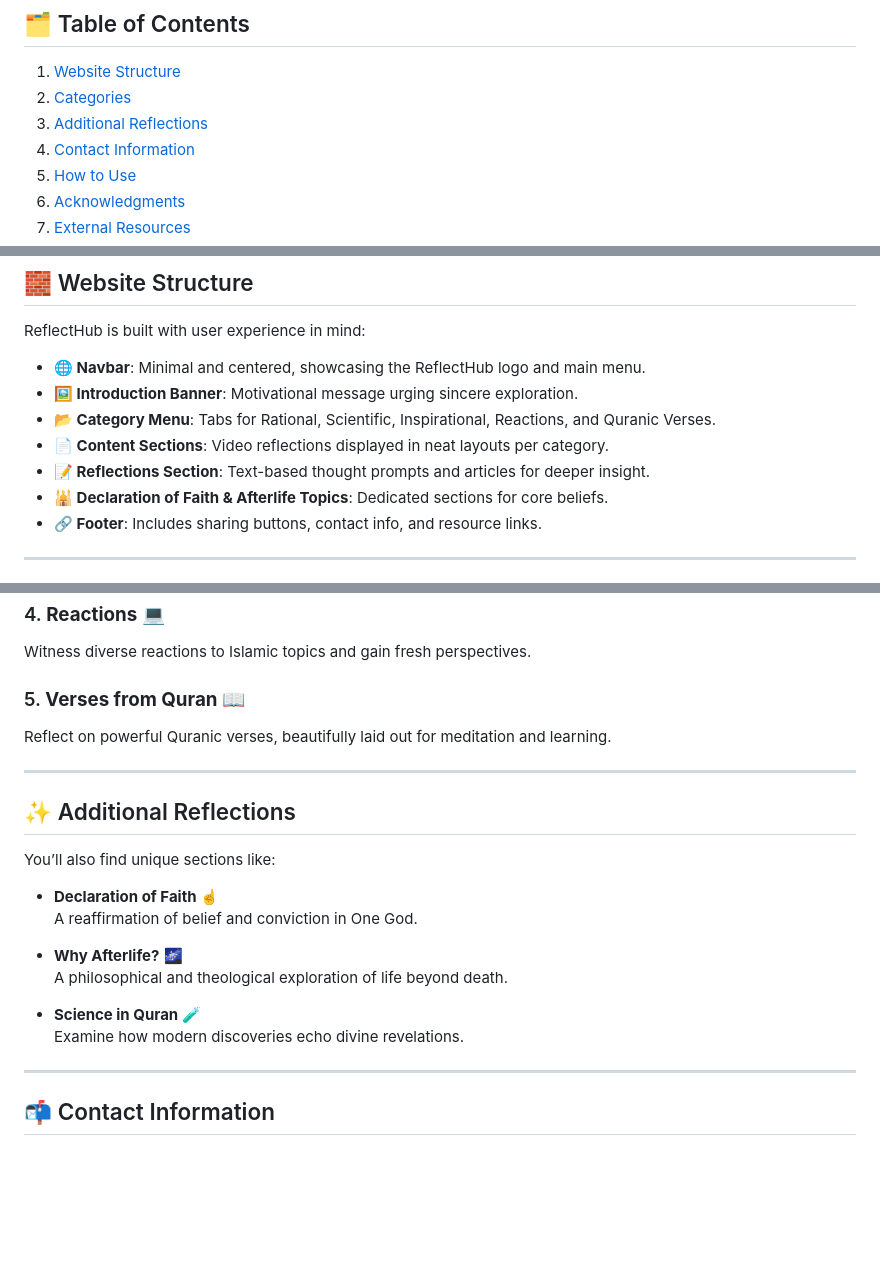
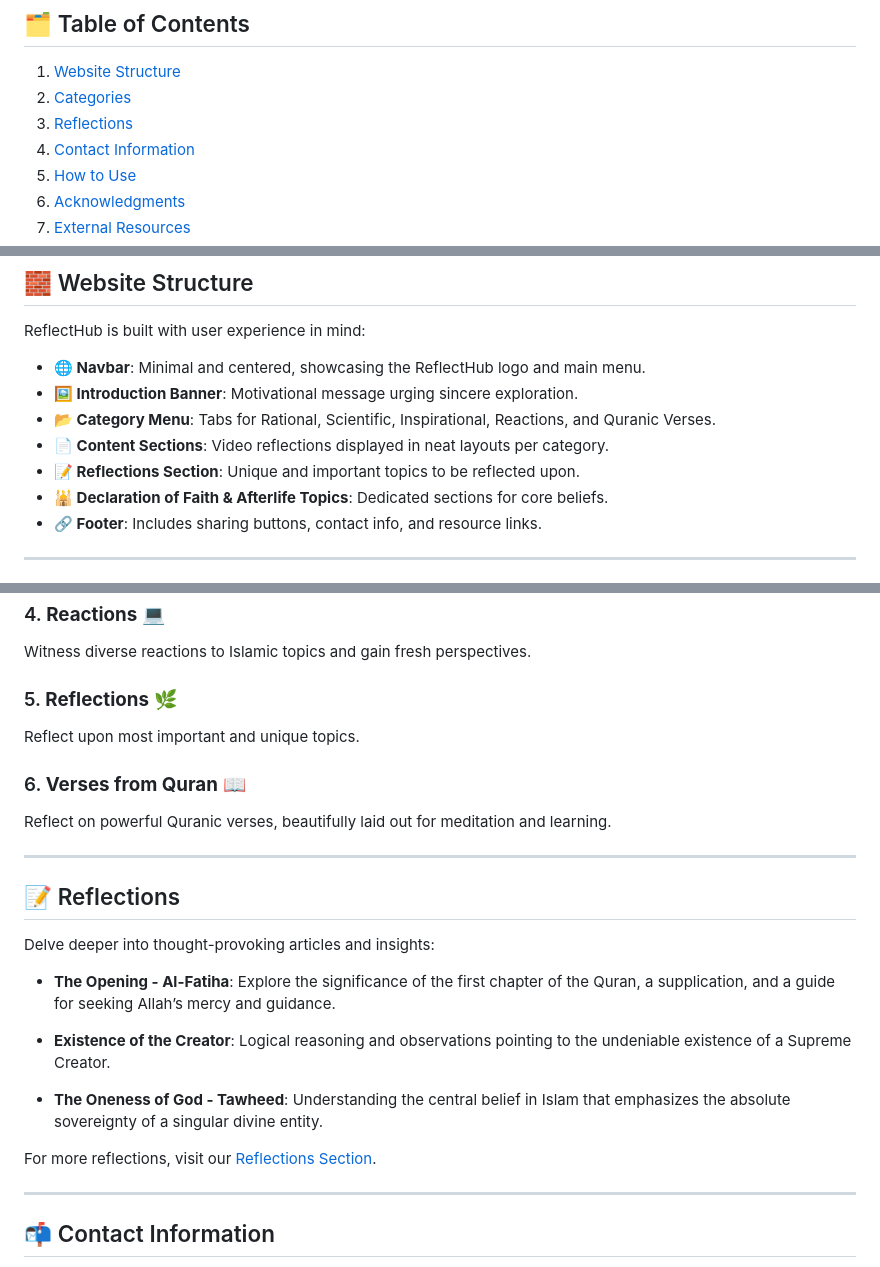
Before and after one commit to abdullah798155/reflecthub.github.io, a Markdown page: README.md, 3 parts joined by grey strips. Rendered like a GitHub page; blank space fills up the shorter version.

```diff
--- a/README.md
+++ b/README.md
@@ -23,7 +23,7 @@ Here, we present content that encourages sincere thought, deep contemplation, an
 
 1. [Website Structure](#website-structure)
 2. [Categories](#categories)
-3. [Additional Reflections](#additional-reflections)
+3. [Reflections](#reflections)
 4. [Contact Information](#contact-information)
 5. [How to Use](#how-to-use)
 6. [Acknowledgments](#acknowledgments)
@@ -39,7 +39,7 @@ ReflectHub is built with user experience in mind:
 - **🖼️ Introduction Banner**: Motivational message urging sincere exploration.
 - **📂 Category Menu**: Tabs for Rational, Scientific, Inspirational, Reactions, and Quranic Verses.
 - **📄 Content Sections**: Video reflections displayed in neat layouts per category.
-- **📝 Reflections Section**: Text-based thought prompts and articles for deeper insight.
+- **📝 Reflections Section**: Unique and important topics to be reflected upon.
 - **🕌 Declaration of Faith & Afterlife Topics**: Dedicated sections for core beliefs.
 - **🔗 Footer**: Includes sharing buttons, contact info, and resource links.
 
@@ -61,23 +61,25 @@ Let your soul be uplifted by stories, experiences, and motivational content.
 ### 4. **Reactions** 💻
 Witness diverse reactions to Islamic topics and gain fresh perspectives.
 
-### 5. **Verses from Quran** 📖
+### 5. **Reflections** 🌿
+Reflect upon most important and unique topics.
+
+### 6. **Verses from Quran** 📖
 Reflect on powerful Quranic verses, beautifully laid out for meditation and learning.
 
 ---
 
-## ✨ Additional Reflections
+## 📝 Reflections
 
-You’ll also find unique sections like:
+Delve deeper into thought-provoking articles and insights:
 
-- **Declaration of Faith ☝️**
-  A reaffirmation of belief and conviction in One God.
+- **The Opening - Al-Fatiha**: Explore the significance of the first chapter of the Quran, a supplication, and a guide for seeking Allah’s mercy and guidance.
 
-- **Why Afterlife?** 🌌
-  A philosophical and theological exploration of life beyond death.
+- **Existence of the Creator**: Logical reasoning and observations pointing to the undeniable existence of a Supreme Creator.
 
-- **Science in Quran** 🧪
-  Examine how modern discoveries echo divine revelations.
+- **The Oneness of God - Tawheed**: Understanding the central belief in Islam that emphasizes the absolute sovereignty of a singular divine entity.
+
+For more reflections, visit our [Reflections Section](https://reflecthub.github.io/reflections/).
 
 ---
 
```
Also changed, not shown: other parts of README.md (+1 -0 lines).
